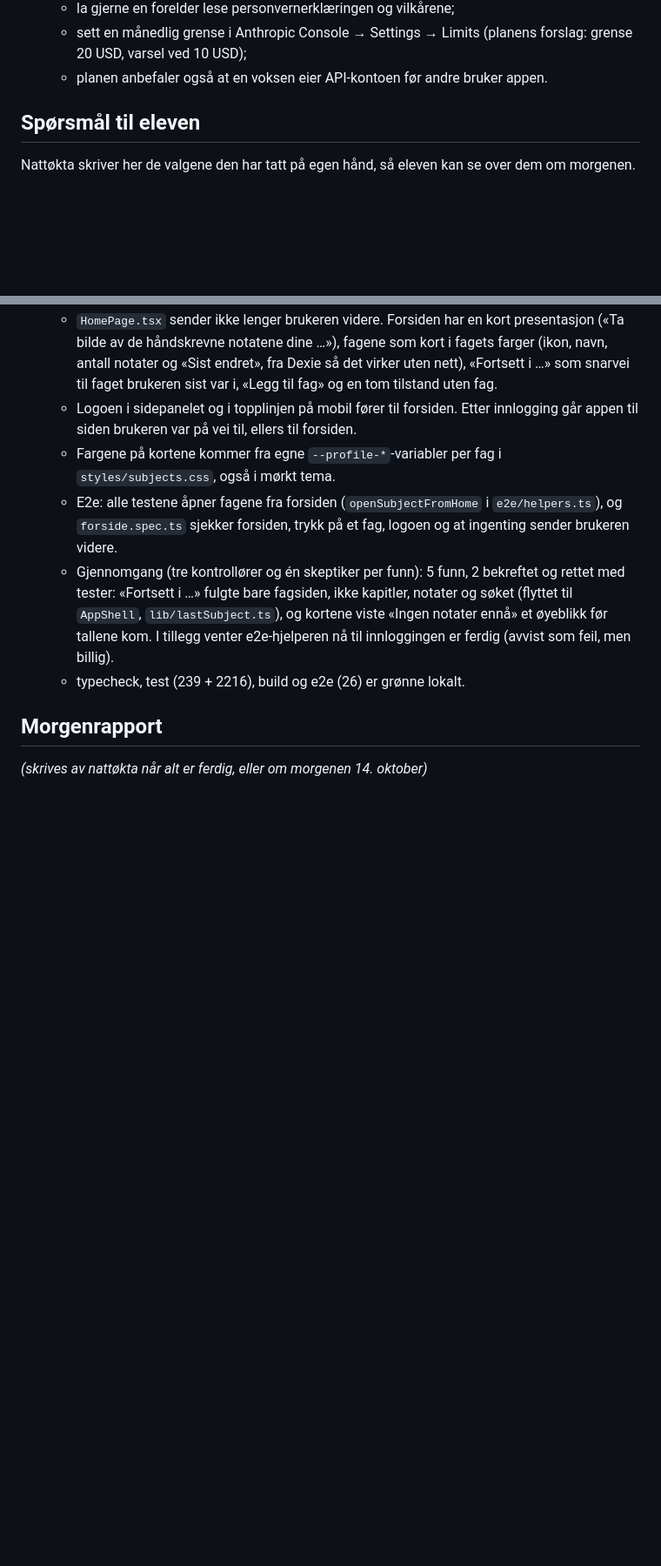
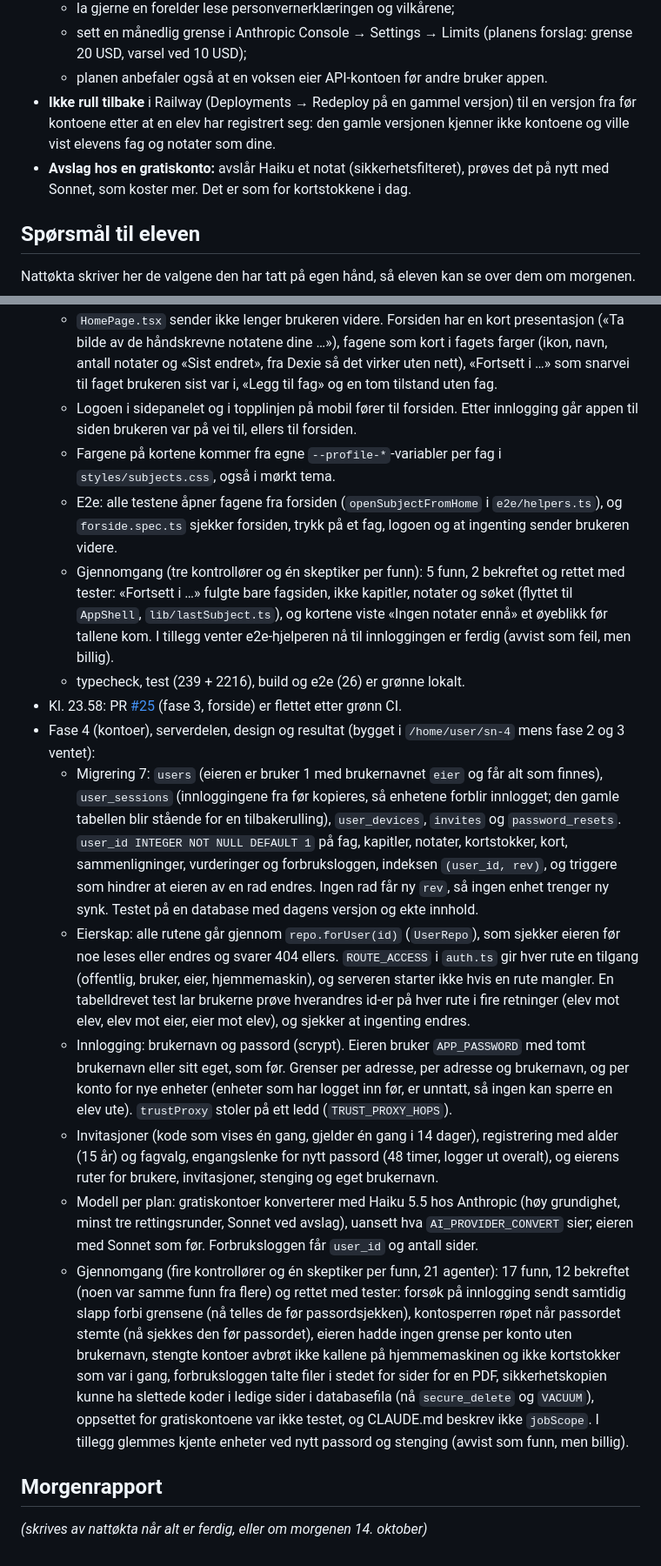
Before and after one commit to 52c854mb96-ship-it/SmartNotes, a Markdown page: docs/NATTPLAN.md, 2 parts joined by grey strips. Shown at 87% size. Rendered like a GitHub page; blank space fills up the shorter version.

Commit message:
Kontoer på serveren: logg og spørsmål til eleven
Co-Authored-By: Claude Opus 5.5 <noreply@anthropic.com>
Claude-Session: https://claude.ai/code/session_01F98crEmm9Ho5Gb5caheLUE

```diff
--- a/docs/NATTPLAN.md
+++ b/docs/NATTPLAN.md
@@ -242,6 +242,8 @@ Skriv tydelig i morgenrapporten om alt dette er på plass, og hva som eventuelt
   - la gjerne en forelder lese personvernerklæringen og vilkårene;
   - sett en månedlig grense i Anthropic Console → Settings → Limits (planens forslag: grense 20 USD, varsel ved 10 USD);
   - planen anbefaler også at en voksen eier API-kontoen før andre bruker appen.
+- **Ikke rull tilbake** i Railway (Deployments → Redeploy på en gammel versjon) til en versjon fra før kontoene etter at en elev har registrert seg: den gamle versjonen kjenner ikke kontoene og ville vist elevens fag og notater som dine.
+- **Avslag hos en gratiskonto:** avslår Haiku et notat (sikkerhetsfilteret), prøves det på nytt med Sonnet, som koster mer. Det er som for kortstokkene i dag.
 
 ## Spørsmål til eleven
 
@@ -303,6 +310,14 @@ Nattøkta skriver hva den har gjort, med tidspunkt, PR-lenker og hva som er nest
   - E2e: alle testene åpner fagene fra forsiden (`openSubjectFromHome` i `e2e/helpers.ts`), og `forside.spec.ts` sjekker forsiden, trykk på et fag, logoen og at ingenting sender brukeren videre.
   - Gjennomgang (tre kontrollører og én skeptiker per funn): 5 funn, 2 bekreftet og rettet med tester: «Fortsett i …» fulgte bare fagsiden, ikke kapitler, notater og søket (flyttet til `AppShell`, `lib/lastSubject.ts`), og kortene viste «Ingen notater ennå» et øyeblikk før tallene kom. I tillegg venter e2e-hjelperen nå til innloggingen er ferdig (avvist som feil, men billig).
   - typecheck, test (239 + 2216), build og e2e (26) er grønne lokalt.
+- Kl. 23.58: PR [#25](https://github.com/52c854mb96-ship-it/SmartNotes/pull/25) (fase 3, forside) er flettet etter grønn CI.
+- Fase 4 (kontoer), serverdelen, design og resultat (bygget i `/home/user/sn-4` mens fase 2 og 3 ventet):
+  - Migrering 7: `users` (eieren er bruker 1 med brukernavnet `eier` og får alt som finnes), `user_sessions` (innloggingene fra før kopieres, så enhetene forblir innlogget; den gamle tabellen blir stående for en tilbakerulling), `user_devices`, `invites` og `password_resets`. `user_id INTEGER NOT NULL DEFAULT 1` på fag, kapitler, notater, kortstokker, kort, sammenligninger, vurderinger og forbruksloggen, indeksen `(user_id, rev)`, og triggere som hindrer at eieren av en rad endres. Ingen rad får ny `rev`, så ingen enhet trenger ny synk. Testet på en database med dagens versjon og ekte innhold.
+  - Eierskap: alle rutene går gjennom `repo.forUser(id)` (`UserRepo`), som sjekker eieren før noe leses eller endres og svarer 404 ellers. `ROUTE_ACCESS` i `auth.ts` gir hver rute en tilgang (offentlig, bruker, eier, hjemmemaskin), og serveren starter ikke hvis en rute mangler. En tabelldrevet test lar brukerne prøve hverandres id-er på hver rute i fire retninger (elev mot elev, elev mot eier, eier mot elev), og sjekker at ingenting endres.
+  - Innlogging: brukernavn og passord (scrypt). Eieren bruker `APP_PASSWORD` med tomt brukernavn eller sitt eget, som før. Grenser per adresse, per adresse og brukernavn, og per konto for nye enheter (enheter som har logget inn før, er unntatt, så ingen kan sperre en elev ute). `trustProxy` stoler på ett ledd (`TRUST_PROXY_HOPS`).
+  - Invitasjoner (kode som vises én gang, gjelder én gang i 14 dager), registrering med alder (15 år) og fagvalg, engangslenke for nytt passord (48 timer, logger ut overalt), og eierens ruter for brukere, invitasjoner, stenging og eget brukernavn.
+  - Modell per plan: gratiskontoer konverterer med Haiku 5.5 hos Anthropic (høy grundighet, minst tre rettingsrunder, Sonnet ved avslag), uansett hva `AI_PROVIDER_CONVERT` sier; eieren med Sonnet som før. Forbruksloggen får `user_id` og antall sider.
+  - Gjennomgang (fire kontrollører og én skeptiker per funn, 21 agenter): 17 funn, 12 bekreftet (noen var samme funn fra flere) og rettet med tester: forsøk på innlogging sendt samtidig slapp forbi grensene (nå telles de før passordsjekken), kontosperren røpet når passordet stemte (nå sjekkes den før passordet), eieren hadde ingen grense per konto uten brukernavn, stengte kontoer avbrøt ikke kallene på hjemmemaskinen og ikke kortstokker som var i gang, forbruksloggen talte filer i stedet for sider for en PDF, sikkerhetskopien kunne ha slettede koder i ledige sider i databasefila (nå `secure_delete` og `VACUUM`), oppsettet for gratiskontoene var ikke testet, og CLAUDE.md beskrev ikke `jobScope`. I tillegg glemmes kjente enheter ved nytt passord og stenging (avvist som funn, men billig).
 
 ## Morgenrapport
 
```
Also changed, not shown: other parts of docs/NATTPLAN.md (+5 -0 lines).
